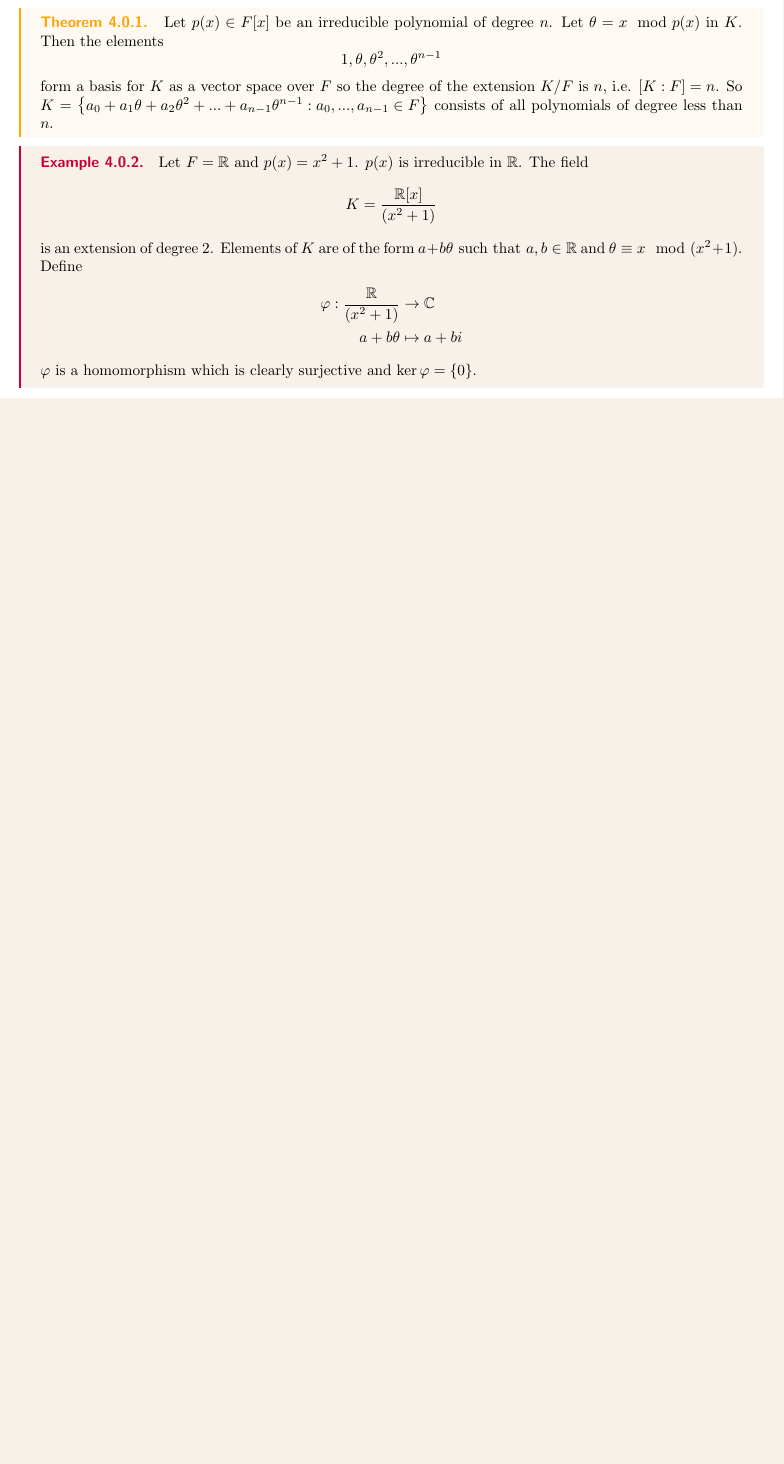
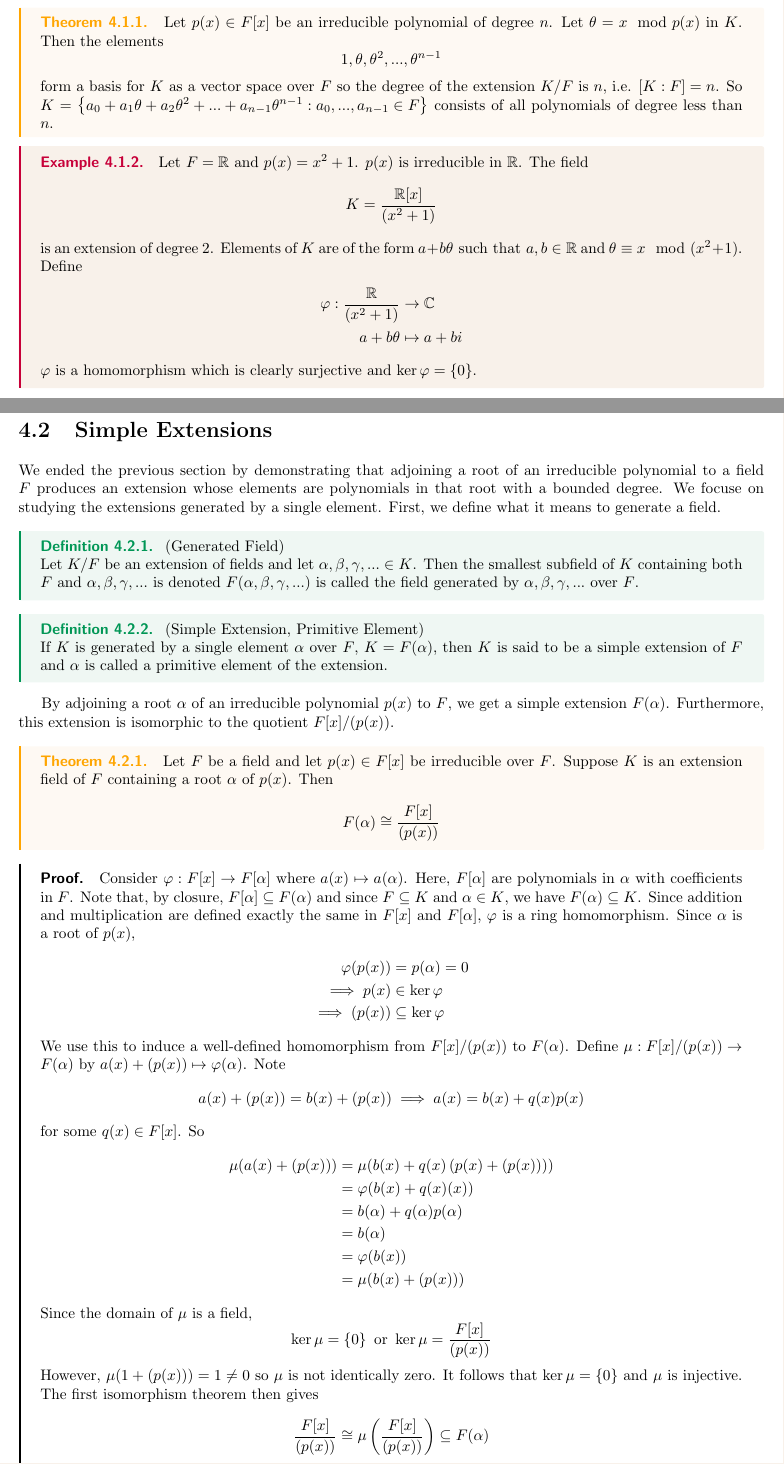
Before and after one commit to jvillarante/Grad-School-Notes, a LaTeX thesis (Math210B/main.tex, which reads Math210B/CH4/2 Simple Extensions.tex): part of page 39 of 39 before the commit and two parts of pages 39 and 40 of 41 after it, the two joined at a grey line, cut so that both start at the same text, the shorter picture padded with empty space. Compiled offline with pdfLaTeX.

Commit message:
Completed section 4.2: Simple Extensions

```diff
--- /dev/null
+++ b/Math210B/CH4/2 Simple Extensions.tex
@@ -0,0 +1,42 @@
+We ended the previous section by demonstrating that adjoining a root of an irreducible polynomial to a field $F$ produces an extension whose elements are polynomials in that root with a bounded degree. We focuse on studying the extensions generated by a single element. First, we define what it means to generate a field.
+
+\begin{definition}[Generated Field] \leavevmode \\
+    Let $K/F$ be an extension of fields and let $\alpha, \beta, \gamma, ... \in K$. Then the smallest subfield of $K$ containing both $F$ and $\alpha, \beta, \gamma, ...$ is denoted $F(\alpha, \beta, \gamma, ...)$ is called the field generated by $\alpha, \beta, \gamma, ...$ over $F$.
+\end{definition}
+
+\begin{definition}[Simple Extension, Primitive Element] \leavevmode \\
+    If $K$ is generated by a single element $\alpha$ over $F$, $K = F(\alpha)$, then $K$ is said to be a simple extension of $F$ and $\alpha$ is called a primitive element of the extension.
+\end{definition}
+
+By adjoining a root $\alpha$ of an irreducible polynomial $p(x)$ to $F$, we get a simple extension $F(\alpha)$. Furthermore, this extension is isomorphic to the quotient $F[x]/(p(x))$.
+
+\begin{theorem}
+    Let $F$ be a field and let $p(x) \in F[x]$ be irreducible over $F$. Suppose $K$ is an extension field of $F$ containing a root $\alpha$ of $p(x)$. Then
+    $$F(\alpha) \cong \frac{F[x]}{\left(p(x)\right)}$$
+\end{theorem}
+
+\begin{proof}
+    Consider $\varphi: F[x] \to F[\alpha]$ where $a(x) \mapsto a(\alpha)$. Here, $F[\alpha]$ are polynomials in $\alpha$ with coefficients in $F$. Note that, by closure, $F[\alpha] \subseteq F(\alpha)$ and since $F \subseteq K$ and $\alpha \in K$, we have $F(\alpha) \subseteq K$. Since addition and multiplication are defined exactly the same in $F[x]$ and $F[\alpha]$, $\varphi$ is a ring homomorphism. Since $\alpha$ is a root of $p(x)$,
+    \begin{align*}
+        \varphi(p(x)) &= p(\alpha) = 0 \\
+        \implies p(x) &\in \ker \varphi \\
+        \implies \left(p(x)\right) &\subseteq \ker \varphi
+    \end{align*}
+    We use this to induce a well-defined homomorphism from $F[x]/(p(x))$ to $F(\alpha)$. Define $\mu: F[x]/(p(x)) \to F(\alpha)$ by $a(x) + (p(x)) \mapsto \varphi(\alpha)$. Note
+    $$a(x) + (p(x)) = b(x) + (p(x)) \implies a(x) = b(x) + q(x)p(x)$$
+    for some $q(x) \in F[x]$. So
+    \begin{align*}
+        \mu(a(x) + (p(x))) &= \mu(b(x) + q(x)\left(p(x) + (p(x))\right)) \\
+        &= \varphi(b(x) + q(x)(x)) \\
+        &= b(\alpha) + q(\alpha)p(\alpha) \\
+        &= b(\alpha) \\
+        &= \varphi(b(x)) \\
+        &= \mu(b(x) + (p(x)))
+    \end{align*}
+    Since the domain of $\mu$ is a field,
+    $$\ker \mu = \set{0} \text{ or } \ker \mu = \frac{F[x]}{(p(x))}$$
+    However, $\mu(1+(p(x))) = 1 \neq 0$ so $\mu$ is not identically zero. It follows that $\ker \mu = \set{0}$ and $\mu$ is injective. The first isomorphism theorem then gives
+    $$\frac{F[x]}{(p(x))}\cong \mu \left(\frac{F[x]}{(p(x))}\right) \subseteq F(\alpha)$$
+    Noting that $\mu(x + (p(x))) = \alpha$ and $\mu(m + (p(x))) = m$ for all $m \in F$. Hence $\mu\left(F[x]/(p(x))\right)$ contains both $F$ and $\alpha$. Thus by definition $F(\alpha) \subseteq \mu\left(F[x]/(p(x))\right)$. Therefore, $\mu$ is onto and further it is an isomorphism.
+    \qed
+\end{proof}
@@ -0,0 +47 @@
+\end{corollary}
--- a/Math210B/main.tex
+++ b/Math210B/main.tex
@@ -80,4 +81,8 @@
 \input{CH4/1 Extension Fields.tex}
 \newpage
 
+\section{Simple Extensions}
+\input{CH4/2 Simple Extensions.tex}
+\newpage
+
 \end{document}
```
Also changed, not shown: Math210B/main.pdf, Math210B/CH4/2 Simple Extensions.tex (14 more changed lines), Math210B/main.tex (1 more changed lines), 1 other file.
